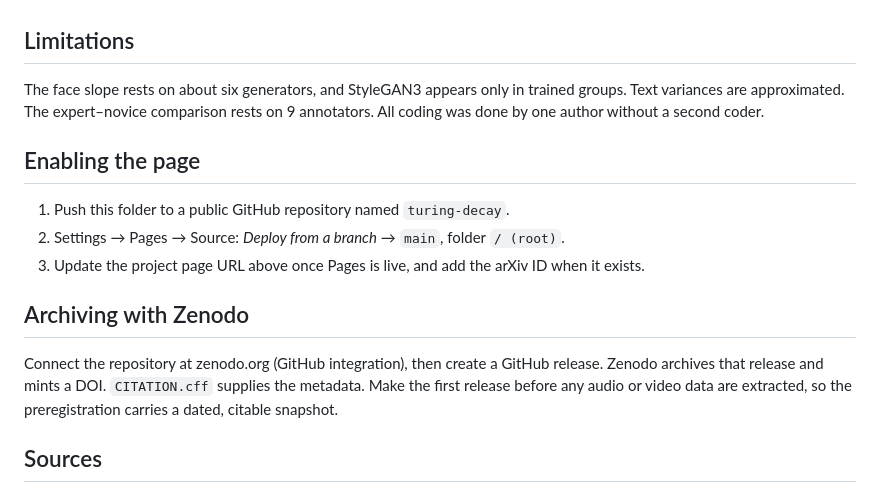
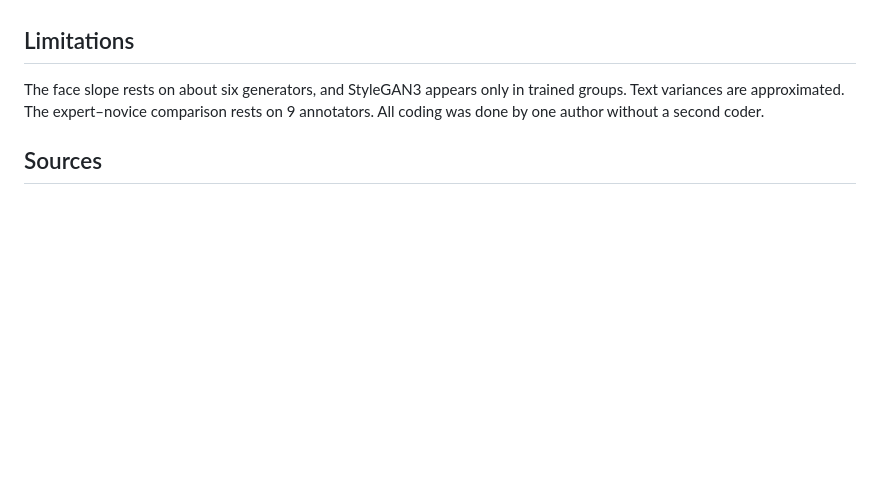
Before and after one commit to jbussin/turing-decay, a Markdown page: README.md, the part around the change. GitHub-like rendering; blank space fills up the shorter version.

```diff
--- a/README.md
+++ b/README.md
@@ -64,16 +64,6 @@ Models are random-effects meta-regressions with DerSimonian-Laird between-study
 
 The face slope rests on about six generators, and StyleGAN3 appears only in trained groups. Text variances are approximated. The expert–novice comparison rests on 9 annotators. All coding was done by one author without a second coder.
 
-## Enabling the page
-
-1. Push this folder to a public GitHub repository named `turing-decay`.
-2. Settings → Pages → Source: *Deploy from a branch* → `main`, folder `/ (root)`.
-3. Update the project page URL above once Pages is live, and add the arXiv ID when it exists.
-
-## Archiving with Zenodo
-
-Connect the repository at zenodo.org (GitHub integration), then create a GitHub release. Zenodo archives that release and mints a DOI. `CITATION.cff` supplies the metadata. Make the first release before any audio or video data are extracted, so the preregistration carries a dated, citable snapshot.
-
 ## Sources
 
 - Stockner, M., Convertino, G., Cambedda, S., & Mazzoni, G. (2026). Are humans able to discriminate between real and deepfake faces? *Computers in Human Behavior: Artificial Humans*, 9, 100332.
```
